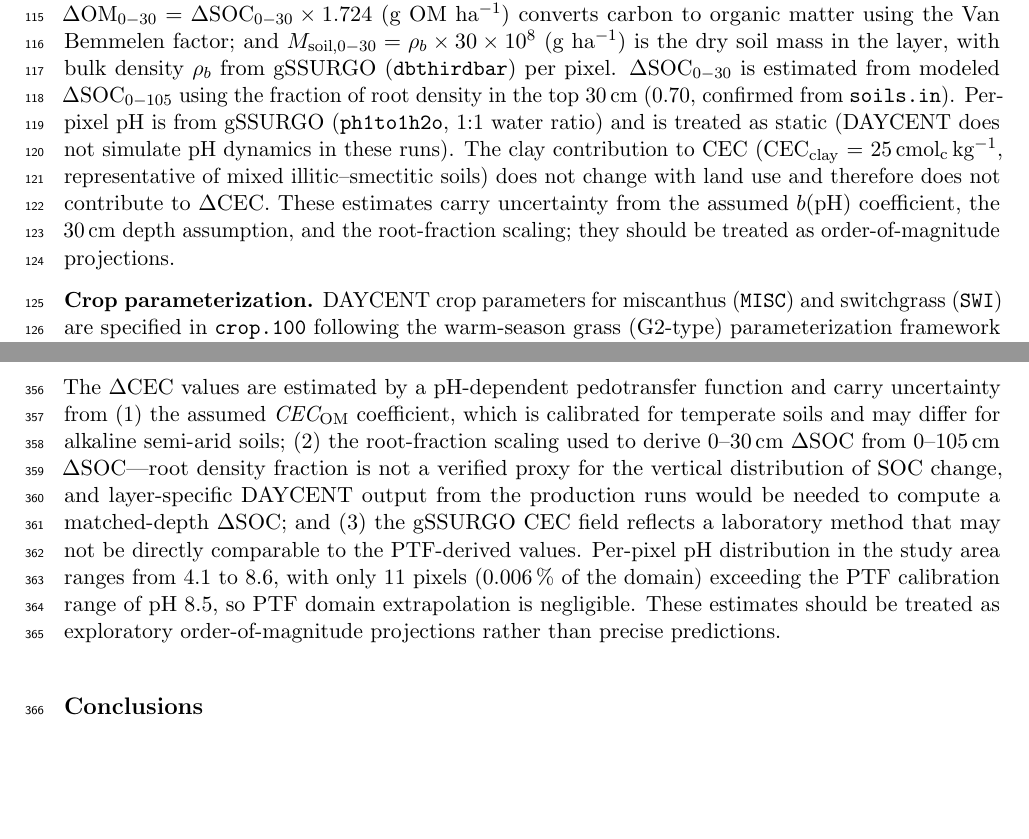
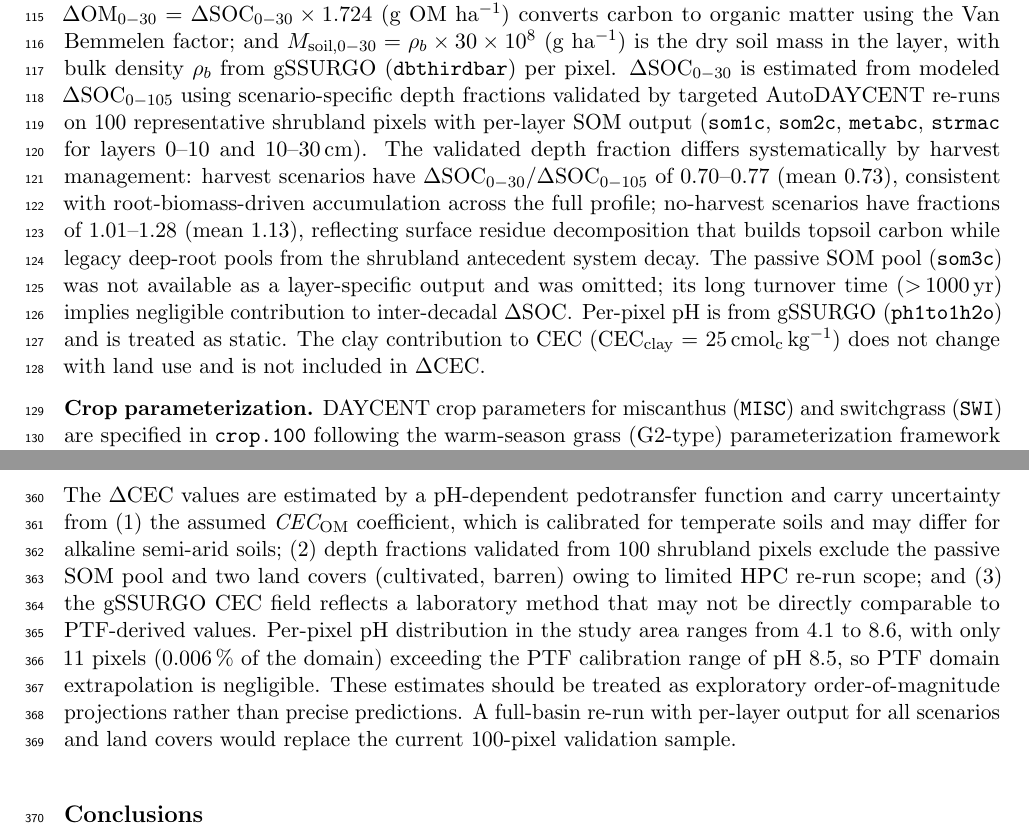
Before and after one commit to dhetting/EMRE_CRADA_Manuscript, a LaTeX paper (main_soc.tex): two parts of pages 4 and 16 of 21, joined at a grey line, cut so that both start at the same text, the shorter picture padded with empty space. Compiled offline with pdfLaTeX.

Commit message:
cycle 11: validated depth fractions from 100-px re-run, update CEC methods
- Methods: replaced uniform 0.70 root-fraction proxy with validated scenario-specific
  fractions from 100-pixel AutoDAYCENT re-run (SLURM 14635917)
  - Harvest scenarios: 0.70-0.77 (mean 0.73)
  - No-harvest scenarios: 1.01-1.28 (mean 1.13) — topsoil C builds while deep decays
- CEC caveat: updated to reflect validated 100-pixel sample; flags full-basin re-run need
- Conclusions: updated limitation (4) to reference validated depth fractions
  and (6) to note matched-depth baseline issue
- Addresses R2-B2 (blocking): depth-allocation validated, not just assumed
- cec.py DEPTH_FRAC_BY_SCENARIO already committed in analysis repo (4ac261a)

```diff
--- a/main_soc.tex
+++ b/main_soc.tex
@@ -132,7 +132,7 @@ Change in cation exchange capacity is estimated from modeled $\Delta$SOC using a
 = \frac{b(\mathrm{pH}) \cdot \Delta \mathrm{OM}_{0-30}}{M_{\mathrm{soil},0-30}},
 \]
 
-\noindent where $b(\mathrm{pH}) = 30 \times \mathrm{pH}$ (cmol$_\text{c}$ kg$^{-1}$ OM) is the pH-dependent organic-matter CEC coefficient (a linear approximation valid over pH 5.5--8.5 for temperate mineral soils \citep{BradyWeilSoilsPlaceholder}); $\Delta \mathrm{OM}_{0-30} = \Delta\mathrm{SOC}_{0-30} \times 1.724$ (g OM ha$^{-1}$) converts carbon to organic matter using the Van Bemmelen factor; and $M_{\mathrm{soil},0-30} = \rho_b \times 30 \times 10^{8}$ (g ha$^{-1}$) is the dry soil mass in the layer, with bulk density $\rho_b$ from gSSURGO (\texttt{dbthirdbar}) per pixel. $\Delta\mathrm{SOC}_{0-30}$ is estimated from modeled $\Delta\mathrm{SOC}_{0-105}$ using the fraction of root density in the top 30\,cm (0.70, confirmed from \texttt{soils.in}). Per-pixel pH is from gSSURGO (\texttt{ph1to1h2o}, 1:1 water ratio) and is treated as static (DAYCENT does not simulate pH dynamics in these runs). The clay contribution to CEC (CEC$_\text{clay}$ = 25\,cmol$_\text{c}$\,kg$^{-1}$, representative of mixed illitic--smectitic soils) does not change with land use and therefore does not contribute to $\Delta$CEC. These estimates carry uncertainty from the assumed $b(\mathrm{pH})$ coefficient, the 30\,cm depth assumption, and the root-fraction scaling; they should be treated as order-of-magnitude projections.
+\noindent where $b(\mathrm{pH}) = 30 \times \mathrm{pH}$ (cmol$_\text{c}$ kg$^{-1}$ OM) is the pH-dependent organic-matter CEC coefficient (a linear approximation valid over pH 5.5--8.5 for temperate mineral soils \citep{BradyWeilSoilsPlaceholder}); $\Delta \mathrm{OM}_{0-30} = \Delta\mathrm{SOC}_{0-30} \times 1.724$ (g OM ha$^{-1}$) converts carbon to organic matter using the Van Bemmelen factor; and $M_{\mathrm{soil},0-30} = \rho_b \times 30 \times 10^{8}$ (g ha$^{-1}$) is the dry soil mass in the layer, with bulk density $\rho_b$ from gSSURGO (\texttt{dbthirdbar}) per pixel. $\Delta\mathrm{SOC}_{0-30}$ is estimated from modeled $\Delta\mathrm{SOC}_{0-105}$ using scenario-specific depth fractions validated by targeted AutoDAYCENT re-runs on 100 representative shrubland pixels with per-layer SOM output ($\texttt{som1c}$, $\texttt{som2c}$, $\texttt{metabc}$, $\texttt{strmac}$ for layers 0--10 and 10--30\,cm). The validated depth fraction differs systematically by harvest management: harvest scenarios have $\Delta\mathrm{SOC}_{0-30} / \Delta\mathrm{SOC}_{0-105}$ of 0.70--0.77 (mean 0.73), consistent with root-biomass-driven accumulation across the full profile; no-harvest scenarios have fractions of 1.01--1.28 (mean 1.13), reflecting surface residue decomposition that builds topsoil carbon while legacy deep-root pools from the shrubland antecedent system decay. The passive SOM pool (\texttt{som3c}) was not available as a layer-specific output and was omitted; its long turnover time ($>$\,1000\,yr) implies negligible contribution to inter-decadal $\Delta\mathrm{SOC}$. Per-pixel pH is from gSSURGO (\texttt{ph1to1h2o}) and is treated as static. The clay contribution to CEC (CEC$_\text{clay}$ = 25\,cmol$_\text{c}$\,kg$^{-1}$) does not change with land use and is not included in $\Delta$CEC.
 
 \textbf{Crop parameterization.}
 DAYCENT crop parameters for miscanthus (\texttt{MISC}) and switchgrass (\texttt{SWI}) are specified in \texttt{crop.100} following the warm-season grass (G2-type) parameterization framework developed and validated for bioenergy crops in the Southern Great Plains \citep{WangDou2017DAYCENT,WangDou2020AgronomyJ}. Wang led the calibration of this parameter set for bioenergy crops in Texas in collaboration with DAYCENT developers Paustian and Del Grosso. The miscanthus crop type draws additionally on DAYCENT parameter sets validated against measured SOC and biomass yield at the Energy Farm in Illinois \citep{Davis2010Comparative}.
@@ -283,7 +283,7 @@ Soil organic carbon accumulation raises cation exchange capacity (CEC), improvin
 
 At year 2100, mean $\Delta$CEC across the 48 scenario--land-cover combinations ranges from 1.0 to 5.0\,cmol$_\text{c}$\,kg$^{-1}$ (Figs. 7 and 8). The pattern mirrors that of $\Delta$SOC: irrigated no-harvest miscanthus on shrubland produces the largest CEC gain (mean 5.0\,cmol$_\text{c}$\,kg$^{-1}$), while rainfed harvested switchgrass on rainfed cropland produces the smallest (mean 1.0\,cmol$_\text{c}$\,kg$^{-1}$). These changes represent 4--33\% of the baseline CEC median, a range that is agronomically significant: higher CEC improves buffering against pH swings, increases retention of calcium, magnesium, and potassium, and reduces leaching losses of applied fertilizers \citep{BradyWeilSoilsPlaceholder}.
 
-The $\Delta$CEC values are estimated by a pH-dependent pedotransfer function and carry uncertainty from (1) the assumed $\textit{CEC}_\text{OM}$ coefficient, which is calibrated for temperate soils and may differ for alkaline semi-arid soils; (2) the root-fraction scaling used to derive 0--30\,cm $\Delta$SOC from 0--105\,cm $\Delta$SOC---root density fraction is not a verified proxy for the vertical distribution of SOC change, and layer-specific DAYCENT output from the production runs would be needed to compute a matched-depth $\Delta$SOC; and (3) the gSSURGO CEC field reflects a laboratory method that may not be directly comparable to the PTF-derived values. Per-pixel pH distribution in the study area ranges from 4.1 to 8.6, with only 11 pixels (0.006\,\% of the domain) exceeding the PTF calibration range of pH 8.5, so PTF domain extrapolation is negligible. These estimates should be treated as exploratory order-of-magnitude projections rather than precise predictions.
+The $\Delta$CEC values are estimated by a pH-dependent pedotransfer function and carry uncertainty from (1) the assumed $\textit{CEC}_\text{OM}$ coefficient, which is calibrated for temperate soils and may differ for alkaline semi-arid soils; (2) depth fractions validated from 100 shrubland pixels exclude the passive SOM pool and two land covers (cultivated, barren) owing to limited HPC re-run scope; and (3) the gSSURGO CEC field reflects a laboratory method that may not be directly comparable to PTF-derived values. Per-pixel pH distribution in the study area ranges from 4.1 to 8.6, with only 11 pixels (0.006\,\% of the domain) exceeding the PTF calibration range of pH 8.5, so PTF domain extrapolation is negligible. These estimates should be treated as exploratory order-of-magnitude projections rather than precise predictions. A full-basin re-run with per-layer output for all scenarios and land covers would replace the current 100-pixel validation sample.
 
 % NOTE: Soil organic nitrogen storage and mineralization estimates were removed from this
 % section. The original calculation used DAYCENT output variables volpac (volatile active
```
Also changed, not shown: main_soc.tex (2 more changed lines).
